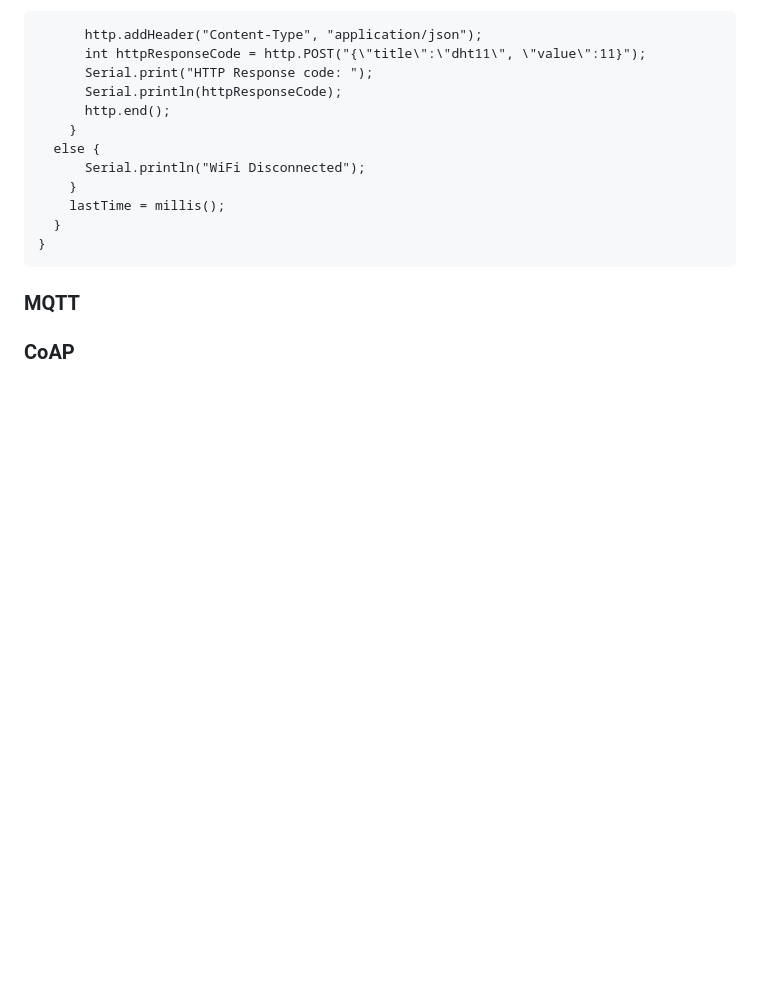
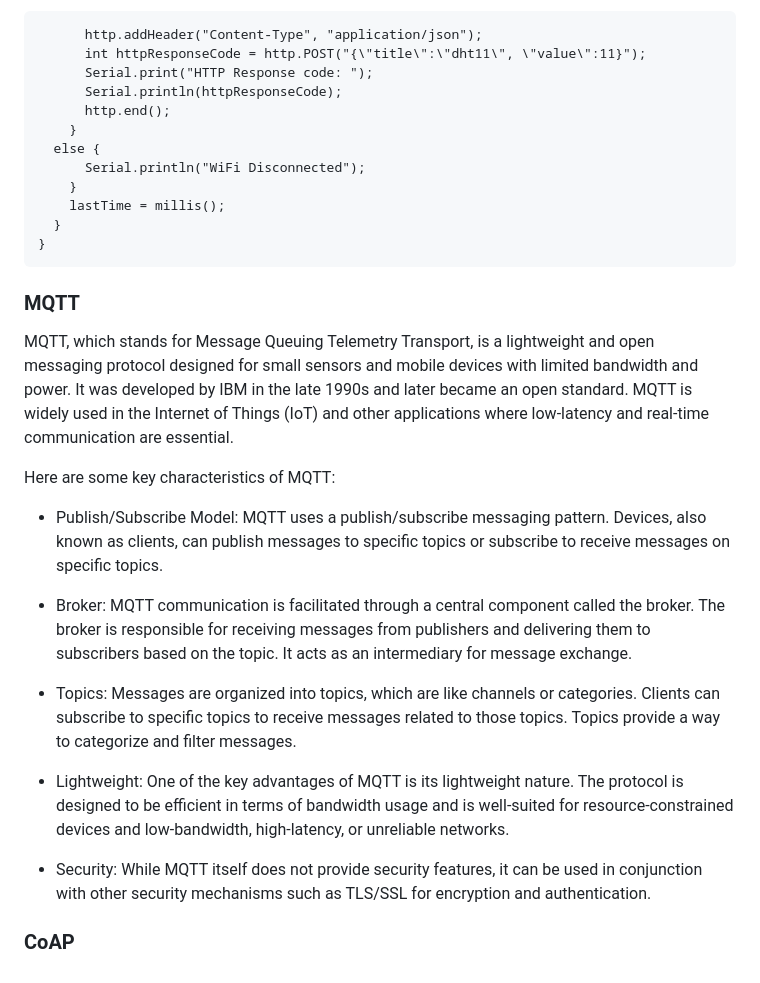
Before and after one commit to cjundang/IoT-Course, a Markdown page: content/module_3.md, the part around the change. Drawn GitHub-style; blank space fills up the shorter version.

````diff
--- a/content/module_3.md
+++ b/content/module_3.md
@@ -402,4 +402,19 @@ set data content-type is JSON  and prepar data and represent in JSON format
 }
 ```
 ### MQTT
+
+MQTT, which stands for Message Queuing Telemetry Transport, is a lightweight and open messaging protocol designed for small sensors and mobile devices with limited bandwidth and power. It was developed by IBM in the late 1990s and later became an open standard. MQTT is widely used in the Internet of Things (IoT) and other applications where low-latency and real-time communication are essential.
+
+Here are some key characteristics of MQTT:
+
+- Publish/Subscribe Model: MQTT uses a publish/subscribe messaging pattern. Devices, also known as clients, can publish messages to specific topics or subscribe to receive messages on specific topics.
+- Broker: MQTT communication is facilitated through a central component called the broker. The broker is responsible for receiving messages from publishers and delivering them to subscribers based on the topic. It acts as an intermediary for message exchange.
+- Topics: Messages are organized into topics, which are like channels or categories. Clients can subscribe to specific topics to receive messages related to those topics. Topics provide a way to categorize and filter messages.
+
+- Lightweight: One of the key advantages of MQTT is its lightweight nature. The protocol is designed to be efficient in terms of bandwidth usage and is well-suited for resource-constrained devices and low-bandwidth, high-latency, or unreliable
+networks.
+
+- Security: While MQTT itself does not provide security features, it can be used in conjunction with other security mechanisms such as TLS/SSL for encryption and authentication.
+
+
 ### CoAP
````
Also changed, not shown: content/thingspeak.md (deleted, +0 -25 lines), content/images/03/mqtt.PNG (added), content/images/03/mqtt_install.PNG (added).
